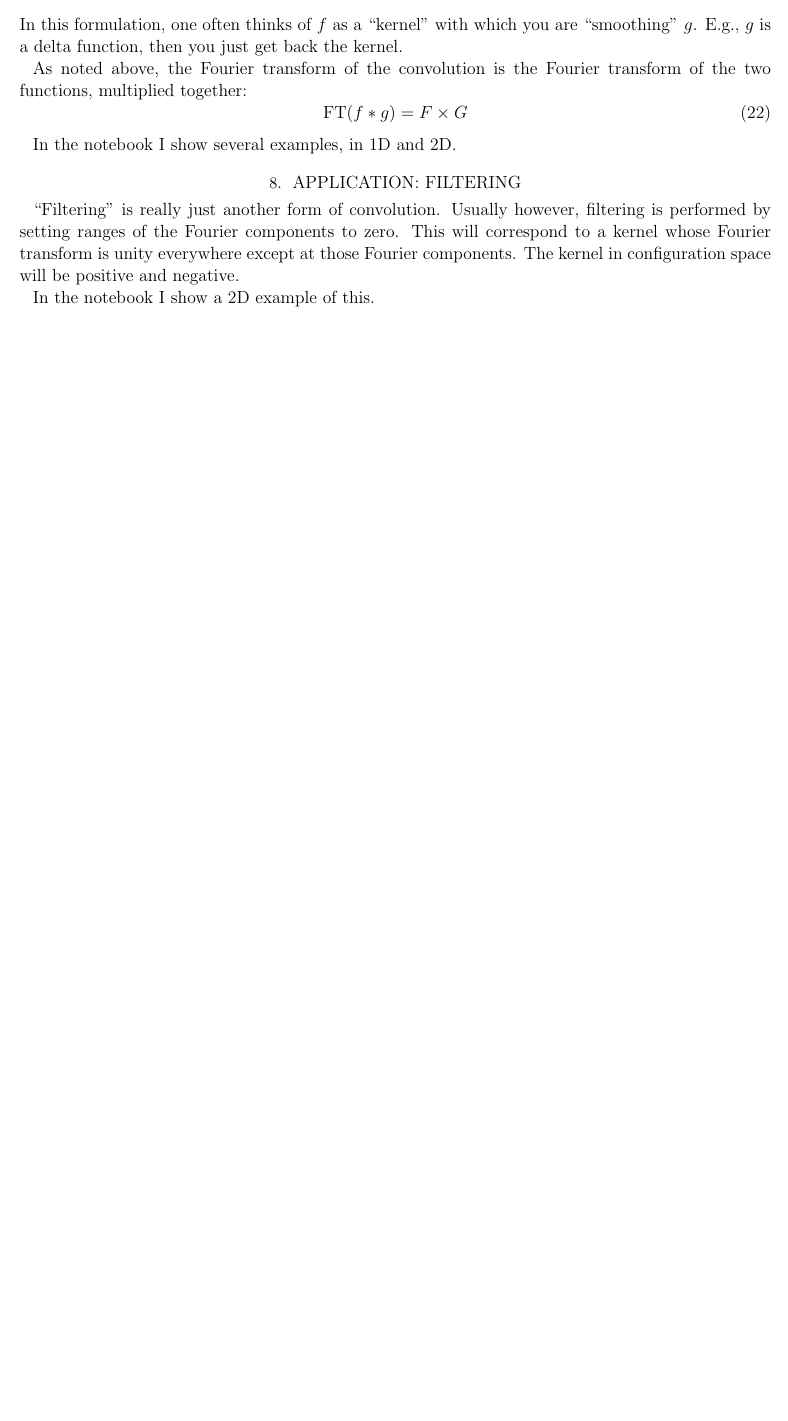
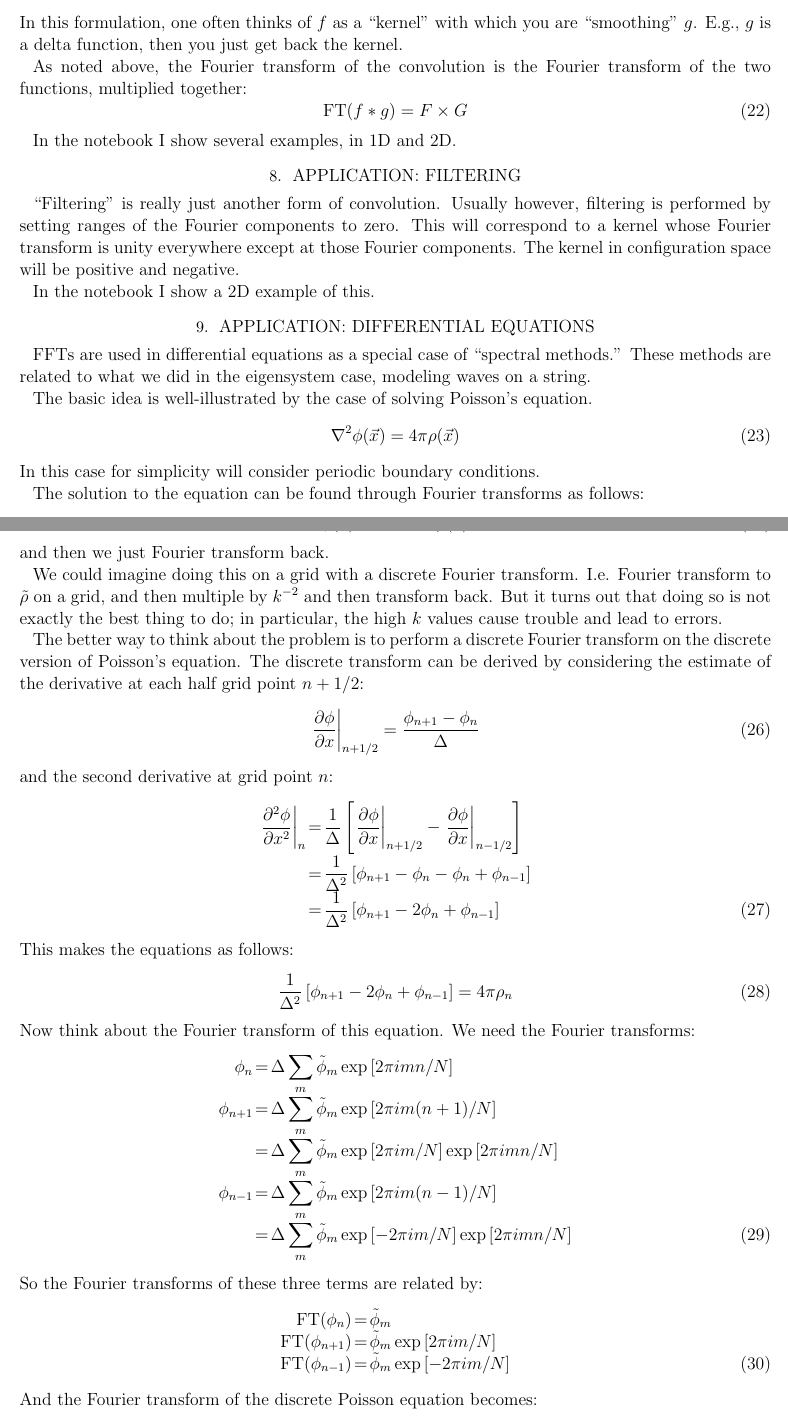
Before and after one commit to blanton144/computational-ugrad, a LaTeX paper (tex/fft.tex, which reads tex/fft-text.tex): part of page 5 of 5 before the commit and two parts of pages 5 and 6 of 7 after it, the two joined at a grey line, cut so that both start at the same text, the shorter picture padded with empty space. Compiled offline with pdfLaTeX; an older LaTeX class or package is replaced by its successor.

```diff
--- a/tex/fft-text.tex
+++ b/tex/fft-text.tex
@@ -340,3 +340,21 @@
 kernel in configuration space will be positive and negative.
 
 In the notebook I show a 2D example of this.
+
+\section{Application: differential equations}
+
+FFTs are used in differential equations as a special case of
+``spectral methods.'' These methods are related to what we did in the
+eigensystem case, modeling waves on a string.
+
+The basic idea is well-illustrated by the case of solving Poisson's
+equation.
+\begin{equation}
+\nabla^2 \phi(\vec{x}) = 4\pi \rho(\vec{x})
+\end{equation}
+In this case for simplicity will consider periodic boundary
+conditions.
+
+The solution to the equation can be found through Fourier transforms
+as follows:
+\begin{equation}
@@ -342,0 +365,56 @@
+\tilde\phi(\vec{k}) = - 4\pi k^{-2} \tilde\rho(\vec{k})
+\end{equation}
+and then we just Fourier transform back.
+
+We could imagine doing this on a grid with a discrete Fourier
+transform. I.e. Fourier transform to $\tilde\rho$ on a grid, and then
+multiple by $k^{-2}$ and then transform back. But it turns out that
+doing so is not exactly the best thing to do; in particular, the high
+$k$ values cause trouble and lead to errors.
+
+The better way to think about the problem is to perform a discrete
+Fourier transform on the discrete version of Poisson's equation.
+The discrete transform can be derived by considering the estimate of
+the derivative at each half grid point $n + 1/2$:
+\begin{equation}
+\left.\frac{\partial \phi}{\partial x}\right|_{n+1/2}
+= \frac{\phi_{n+1} - \phi_{n}}{\Delta}
+\end{equation}
+and the second derivative at grid point $n$:
+\begin{eqnarray}
+\left.\frac{\partial^2 \phi}{\partial x^2}\right|_n &=&
+\frac{1}{\Delta}
+\left[\left.\frac{\partial \phi}{\partial x}\right|_{n+1/2}
+- \left.\frac{\partial \phi}{\partial x}\right|_{n-1/2}\right]\cr
+&=&
+\frac{1}{\Delta^2}
+\left[\phi_{n+1} -\phi_n -\phi_n +\phi_{n-1}\right]\cr
+&=&
+\frac{1}{\Delta^2}
+\left[\phi_{n+1} - 2 \phi_n +\phi_{n-1}\right]
+\end{eqnarray}
+This makes the equations as follows:
+\begin{equation}
+\frac{1}{\Delta^2}
+\left[\phi_{n+1} - 2 \phi_n +\phi_{n-1}\right] =
+4\pi \rho_n
+\end{equation}
+Now think about the Fourier transform of this equation. We need the
+Fourier transforms:
+\begin{eqnarray}
+\phi_n &=& \Delta \sum_m \tilde\phi_m \exp\left[2\pi i mn / N\right] \cr
+\phi_{n+1} &=& \Delta \sum_m \tilde\phi_m \exp\left[2\pi i m (n+1) / N\right] \cr
+&=& \Delta \sum_m \tilde\phi_m \exp\left[2\pi i m /N\right]
+   \exp\left[2\pi i m n / N\right] \cr
+\phi_{n-1} &=& \Delta \sum_m \tilde\phi_m \exp\left[2\pi i m (n-1) / N\right] \cr
+&=& \Delta \sum_m \tilde\phi_m \exp\left[- 2\pi i m /N\right]
+   \exp\left[2\pi i m n / N\right]
+\end{eqnarray}
+So the Fourier transforms of these three terms are related by:
+\begin{eqnarray}
+\mathrm{FT}(\phi_n) &=& \tilde\phi_m \cr
+\mathrm{FT}(\phi_{n+1}) &=& \tilde\phi_m \exp\left[2\pi i m / N\right] \cr
+\mathrm{FT}(\phi_{n-1}) &=& \tilde\phi_m \exp\left[-2\pi i m / N\right]
+\end{eqnarray}
+And the Fourier transform of the discrete Poisson equation becomes:
+\begin{equation}
```
Also changed, not shown: tex/fft-text.tex (25 more changed lines).
